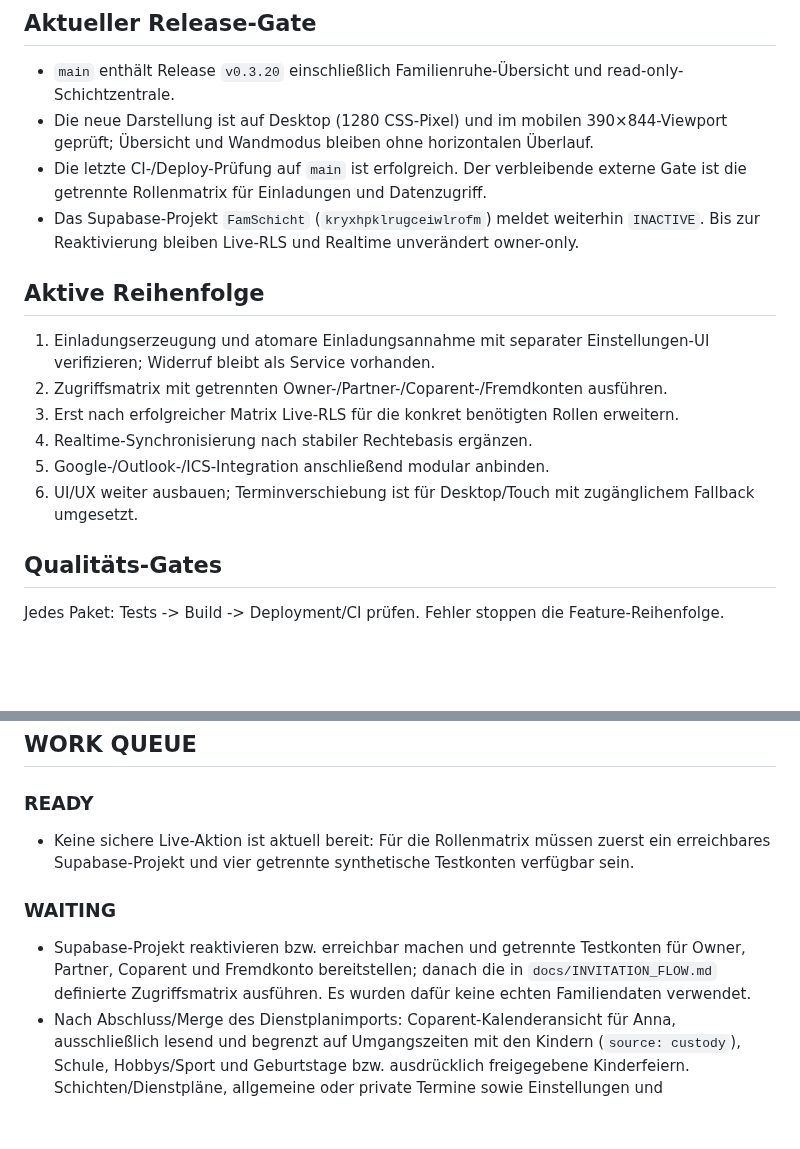
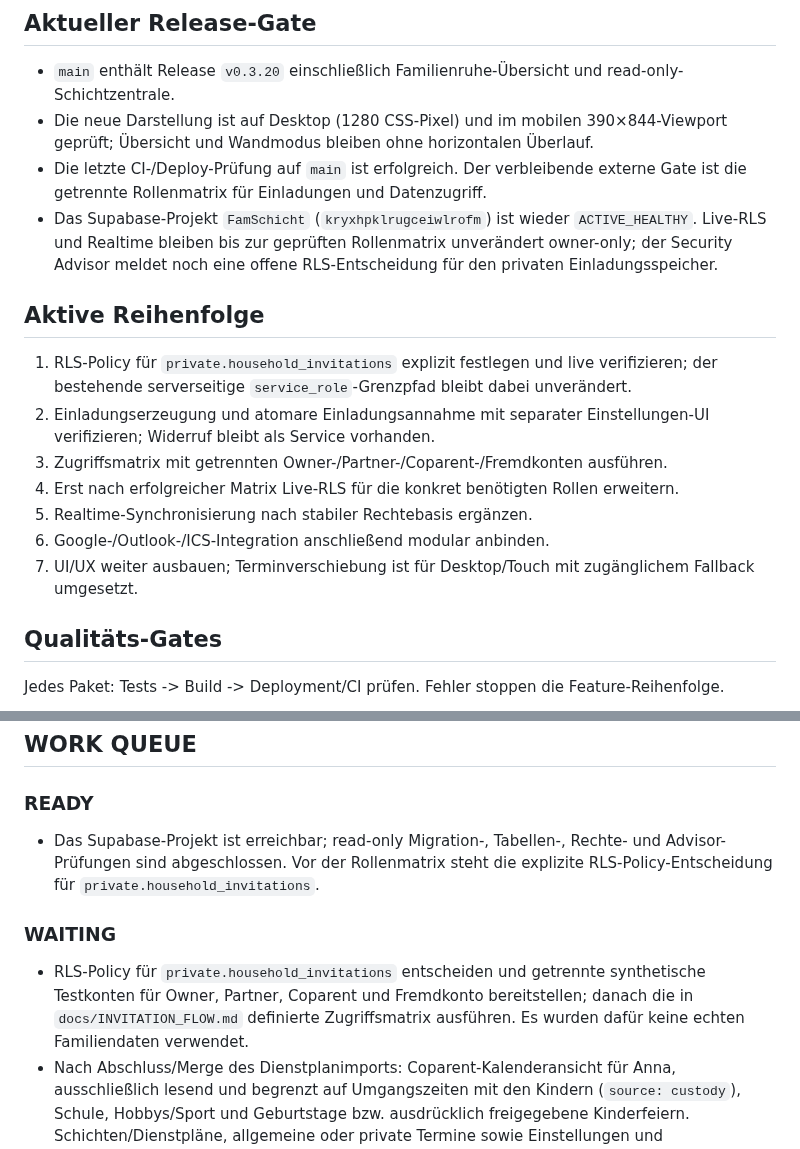
Before and after one commit to bndkxbqf2g-stack/FamSchicht, a Markdown page: docs/ROADMAP.md, 2 parts joined by grey strips. Rendered like a GitHub page; blank space fills up the shorter version.

Commit message:
docs: record Supabase reactivation status

```diff
--- a/docs/ROADMAP.md
+++ b/docs/ROADMAP.md
@@ -6,15 +6,16 @@ Stand: 19.10.2026
 - `main` enthält Release `v0.3.20` einschließlich Familienruhe-Übersicht und read-only-Schichtzentrale.
 - Die neue Darstellung ist auf Desktop (1280 CSS-Pixel) und im mobilen 390×844-Viewport geprüft; Übersicht und Wandmodus bleiben ohne horizontalen Überlauf.
 - Die letzte CI-/Deploy-Prüfung auf `main` ist erfolgreich. Der verbleibende externe Gate ist die getrennte Rollenmatrix für Einladungen und Datenzugriff.
-- Das Supabase-Projekt `FamSchicht` (`kryxhpklrugceiwlrofm`) meldet weiterhin `INACTIVE`. Bis zur Reaktivierung bleiben Live-RLS und Realtime unverändert owner-only.
+- Das Supabase-Projekt `FamSchicht` (`kryxhpklrugceiwlrofm`) ist wieder `ACTIVE_HEALTHY`. Live-RLS und Realtime bleiben bis zur geprüften Rollenmatrix unverändert owner-only; der Security Advisor meldet noch eine offene RLS-Entscheidung für den privaten Einladungsspeicher.
 
 ## Aktive Reihenfolge
-1. Einladungserzeugung und atomare Einladungsannahme mit separater Einstellungen-UI verifizieren; Widerruf bleibt als Service vorhanden.
-2. Zugriffsmatrix mit getrennten Owner-/Partner-/Coparent-/Fremdkonten ausführen.
-3. Erst nach erfolgreicher Matrix Live-RLS für die konkret benötigten Rollen erweitern.
-4. Realtime-Synchronisierung nach stabiler Rechtebasis ergänzen.
-5. Google-/Outlook-/ICS-Integration anschließend modular anbinden.
-6. UI/UX weiter ausbauen; Terminverschiebung ist für Desktop/Touch mit zugänglichem Fallback umgesetzt.
+1. RLS-Policy für `private.household_invitations` explizit festlegen und live verifizieren; der bestehende serverseitige `service_role`-Grenzpfad bleibt dabei unverändert.
+2. Einladungserzeugung und atomare Einladungsannahme mit separater Einstellungen-UI verifizieren; Widerruf bleibt als Service vorhanden.
+3. Zugriffsmatrix mit getrennten Owner-/Partner-/Coparent-/Fremdkonten ausführen.
+4. Erst nach erfolgreicher Matrix Live-RLS für die konkret benötigten Rollen erweitern.
+5. Realtime-Synchronisierung nach stabiler Rechtebasis ergänzen.
+6. Google-/Outlook-/ICS-Integration anschließend modular anbinden.
+7. UI/UX weiter ausbauen; Terminverschiebung ist für Desktop/Touch mit zugänglichem Fallback umgesetzt.
 
 ## Qualitäts-Gates
 Jedes Paket: Tests -> Build -> Deployment/CI prüfen. Fehler stoppen die Feature-Reihenfolge.
@@ -28,10 +29,10 @@ Jedes Paket: Tests -> Build -> Deployment/CI prüfen. Fehler stoppen die Feature
 
 ## WORK QUEUE
 ### READY
-- Keine sichere Live-Aktion ist aktuell bereit: Für die Rollenmatrix müssen zuerst ein erreichbares Supabase-Projekt und vier getrennte synthetische Testkonten verfügbar sein.
+- Das Supabase-Projekt ist erreichbar; read-only Migration-, Tabellen-, Rechte- und Advisor-Prüfungen sind abgeschlossen. Vor der Rollenmatrix steht die explizite RLS-Policy-Entscheidung für `private.household_invitations`.
 
 ### WAITING
-- Supabase-Projekt reaktivieren bzw. erreichbar machen und getrennte Testkonten für Owner, Partner, Coparent und Fremdkonto bereitstellen; danach die in `docs/INVITATION_FLOW.md` definierte Zugriffsmatrix ausführen. Es wurden dafür keine echten Familiendaten verwendet.
+- RLS-Policy für `private.household_invitations` entscheiden und getrennte synthetische Testkonten für Owner, Partner, Coparent und Fremdkonto bereitstellen; danach die in `docs/INVITATION_FLOW.md` definierte Zugriffsmatrix ausführen. Es wurden dafür keine echten Familiendaten verwendet.
 - Nach Abschluss/Merge des Dienstplanimports: Coparent-Kalenderansicht für Anna, ausschließlich lesend und begrenzt auf Umgangszeiten mit den Kindern (`source: custody`), Schule, Hobbys/Sport und Geburtstage bzw. ausdrücklich freigegebene Kinderfeiern. Schichten/Dienstpläne, allgemeine oder private Termine sowie Einstellungen und Verwaltungsfunktionen bleiben verborgen. Umsetzung erst nach Zugriffsmatrix mit getrennten Konten; RLS muss denselben Filter serverseitig erzwingen. Bis dahin bleibt Live owner-only.
 - Repo-weites Architektur-/Security-Audit nach Abschluss der ersten sicheren Mehrbenutzer-Synchronisierung.
 - End-to-End-Mehrbenutzer-Audit mit owner/partner/coparent; Voraussetzung: Einladungsfluss und Kalender-Synchronisierung für mehrere Konten fertig.
```
